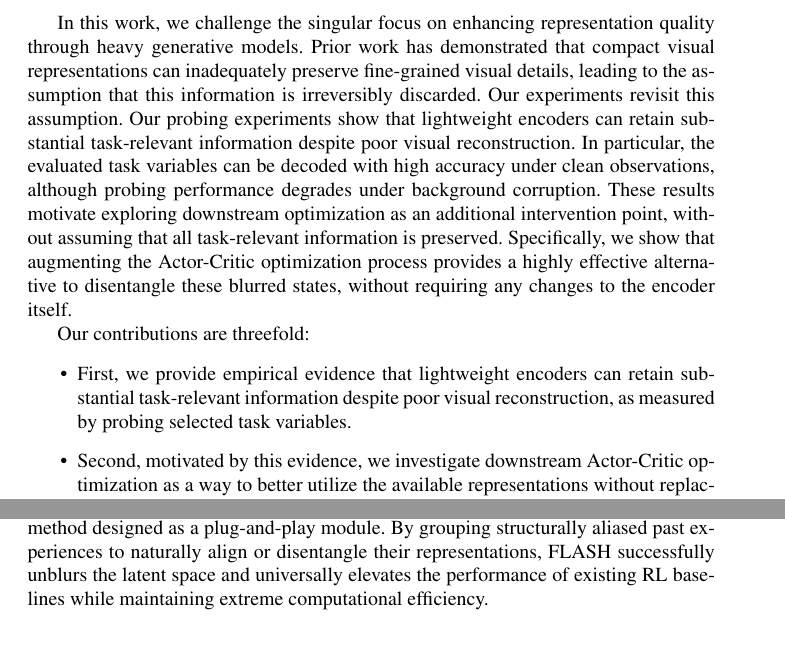
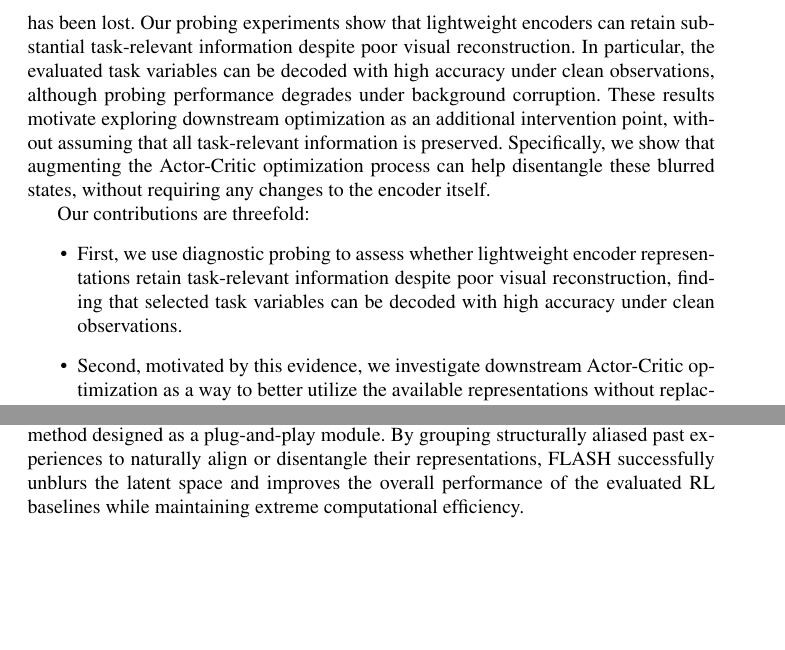
Before and after one commit to wrrte/choemj, a LaTeX paper (iclr2027_conference.tex): two parts of pages 2 and 14 of 27 before the commit and two parts of pages 2 and 14 of 26 after it, joined at a grey line, cut at the place of the change, the shorter picture padded with empty space. Compiled offline with pdfLaTeX; a LaTeX package or settings file that is missing is left out; a missing bibliography style is replaced by a similar one.

Commit message:
docs: 피드백 반영 중.

```diff
--- a/iclr2027_conference.tex
+++ b/iclr2027_conference.tex
@@ -46,9 +46,9 @@ Recently, the integration of Diffusion models into Reinforcement Learning (RL) h
 
-In this work, we challenge the singular focus on enhancing representation quality through heavy generative models. Prior work has demonstrated that compact visual representations can inadequately preserve fine-grained visual details, leading to the assumption that this information is irreversibly discarded. Our experiments revisit this assumption. Our probing experiments show that lightweight encoders can retain substantial task-relevant information despite poor visual reconstruction. In particular, the evaluated task variables can be decoded with high accuracy under clean observations, although probing performance degrades under background corruption. These results motivate exploring downstream optimization as an additional intervention point, without assuming that all task-relevant information is preserved. Specifically, we show that augmenting the Actor-Critic optimization process provides a highly effective alternative to disentangle these blurred states, without requiring any changes to the encoder itself.
+Although compact visual representations may fail to reconstruct fine-grained visual details, poor reconstruction alone does not establish that task-relevant information has been lost. Our probing experiments show that lightweight encoders can retain substantial task-relevant information despite poor visual reconstruction. In particular, the evaluated task variables can be decoded with high accuracy under clean observations, although probing performance degrades under background corruption. These results motivate exploring downstream optimization as an additional intervention point, without assuming that all task-relevant information is preserved. Specifically, we show that augmenting the Actor-Critic optimization process can help disentangle these blurred states, without requiring any changes to the encoder itself.
 
 Our contributions are threefold:
 \begin{itemize}
-    \item First, we provide empirical evidence that lightweight encoders can retain substantial task-relevant information despite poor visual reconstruction, as measured by probing selected task variables.
+    \item First, we use diagnostic probing to assess whether lightweight encoder representations retain task-relevant information despite poor visual reconstruction, finding that selected task variables can be decoded with high accuracy under clean observations.
     \item Second, motivated by this evidence, we investigate downstream Actor-Critic optimization as a way to better utilize the available representations without replacing the encoder with a heavier model.
     \item Finally, we propose FLASH, an efficient retrieval mechanism that embodies this alternative approach. By effectively retrieving structurally aliased past experiences and grouping them within the same training batch, FLASH enables the Actor-Critic to naturally align or disentangle these blurred representations. In doing so, it seamlessly integrates into existing baselines as a plug-and-play module to elevate overall performance with minimal computational overhead.
 \end{itemize}
@@ -362,7 +362,7 @@ To validate the core components of our approach, we conducted ablation studies t
 
 \section{Conclusion}
 \label{sec:conclusion}
-In this paper, we critique the recent trend of obsessing over visual representation quality in RL. Our probing experiments show that lightweight encoders can retain substantial task-relevant information despite poor visual reconstruction. This evidence motivates improving how downstream Actor-Critic learners use the available representations, alongside approaches that improve the representations themselves. To validate this alternative approach, we proposed FLASH, an efficient and low-overhead retrieval method designed as a plug-and-play module. By grouping structurally aliased past experiences to naturally align or disentangle their representations, FLASH successfully unblurs the latent space and universally elevates the performance of existing RL baselines while maintaining extreme computational efficiency.
+In this paper, we critique the recent trend of obsessing over visual representation quality in RL. Our probing experiments show that lightweight encoders can retain substantial task-relevant information despite poor visual reconstruction. This evidence motivates improving how downstream Actor-Critic learners use the available representations, alongside approaches that improve the representations themselves. To validate this alternative approach, we proposed FLASH, an efficient and low-overhead retrieval method designed as a plug-and-play module. By grouping structurally aliased past experiences to naturally align or disentangle their representations, FLASH successfully unblurs the latent space and improves the overall performance of the evaluated RL baselines while maintaining extreme computational efficiency.
 
 \bibliography{iclr2027_conference}
 \bibliographystyle{iclr2027_conference}
```
Also changed, not shown: iclr2027_conference.tex (4 more changed lines).
